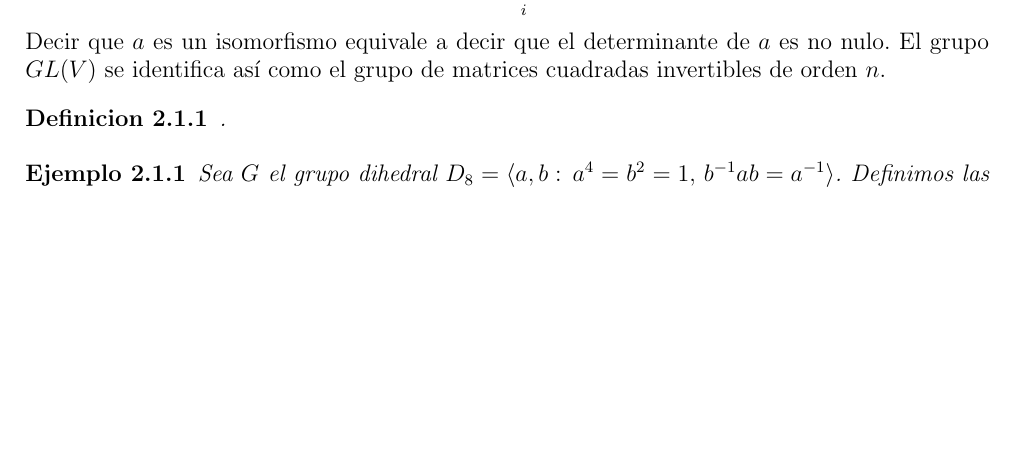
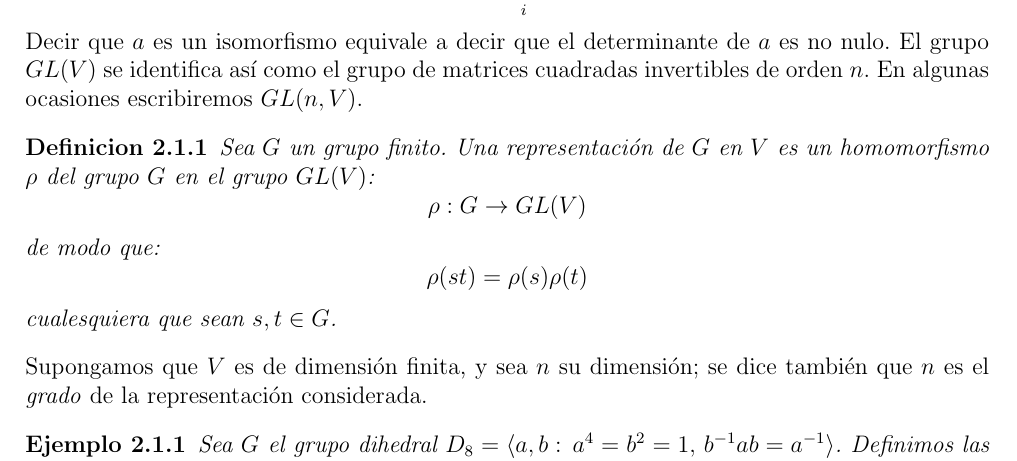
Before and after one commit to angelblasco/TFG, a LaTeX document (tfg.tex): part of page 23 of 27, cut so that both start at the same text, the shorter picture padded with empty space. Compiled offline with pdfLaTeX.

Commit message:
Capitulo 2
Se continua con el capitulo 2

```diff
--- a/tfg.tex
+++ b/tfg.tex
@@ -783,10 +783,19 @@ Sea $V$ un espacio vectorial sobre el cuerpo $\mathbb{C}$ de los n'umeros comple
 \[
 a(e_{j})=\sum_{i} a_{ij}e_{i}
 \]
-Decir que $a$ es un isomorfismo equivale a decir que el determinante de $a$ es no nulo. El grupo $GL(V)$ se identifica as'i como el grupo de matrices cuadradas invertibles de orden $n$.
+Decir que $a$ es un isomorfismo equivale a decir que el determinante de $a$ es no nulo. El grupo $GL(V)$ se identifica as'i como el grupo de matrices cuadradas invertibles de orden $n$. En algunas ocasiones escribiremos $GL(n,V)$.
 \begin{definicion}
-.
+Sea $G$ un grupo finito. Una representaci'on de $G$ en $V$ es un homomorfismo $\rho$ del grupo $G$ en el grupo $GL(V)$:
+\[
+\rho : G \rightarrow GL(V)
+\]
+de modo que:
+\[
+\rho (st)=\rho (s)  \rho (t)
+\]
+cualesquiera que sean $s,t \in G$.
 \end{definicion}
+Supongamos que $V$ es de dimensi'on finita, y sea $n$ su dimensi'on; se dice tambi'en que $n$ es el \textit{grado} de la representaci'on considerada.
 \begin{ejemplo}
 Sea $G$ el grupo dihedral $D_8=\langle a,b:\, a^{4}=b^{2}=1,\, b^{-1}ab=a^{-1} \rangle$. Definimos las matrices $A$ y $B$ como:
 \[
```
Also changed, not shown: tfg.pdf, tfg.tex (2 more changed lines), 4 other files.
